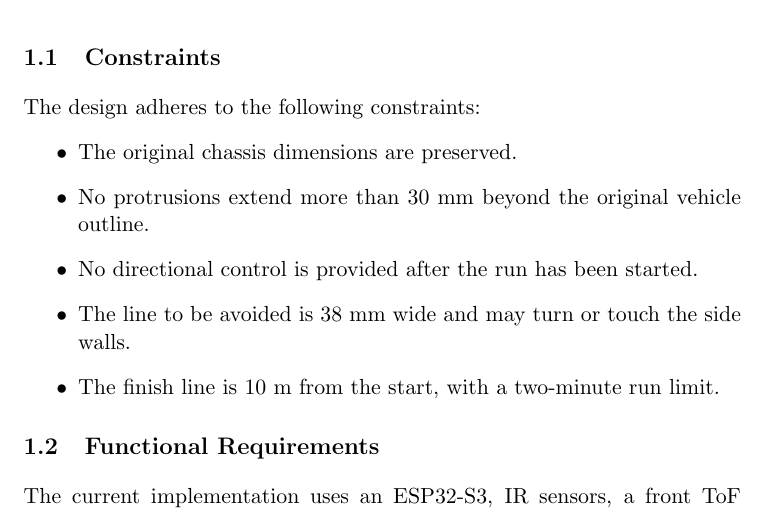
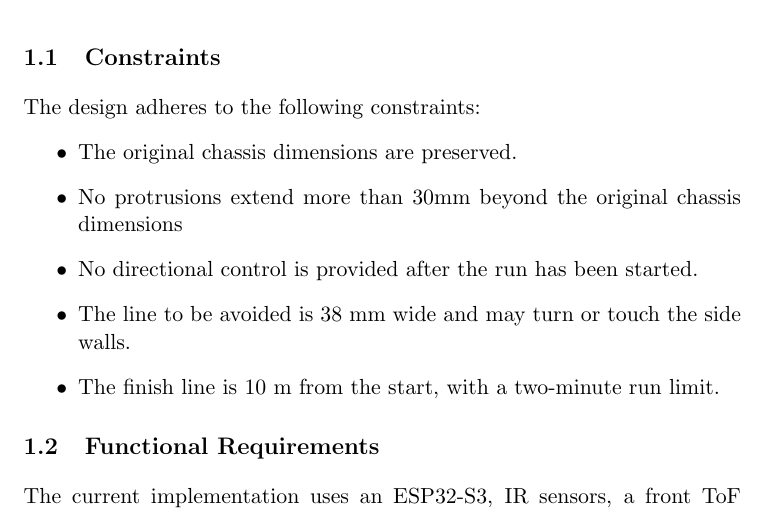
Before and after one commit to vAndyys/EE579_TDF, a LaTeX thesis (TDF.tex, which reads chapters/ch0_specification.tex): part of page 4 of 30, cut so that both start at the same text. Compiled offline with pdfLaTeX.

Commit message:
constraint re-word

```diff
--- a/chapters/ch0_specification.tex
+++ b/chapters/ch0_specification.tex
@@ -4,7 +4,7 @@
 The design adheres to the following constraints:
 \begin{itemize}
     \item The original chassis dimensions are preserved.
-    \item No protrusions extend more than 30~mm beyond the original vehicle outline.
+    \item No protrusions extend more than 30mm beyond the original chassis dimensions
     \item No directional control is provided after the run has been started.
     \item The line to be avoided is 38~mm wide and may turn or touch the side walls.
     \item The finish line is 10~m from the start, with a two-minute run limit.
```
